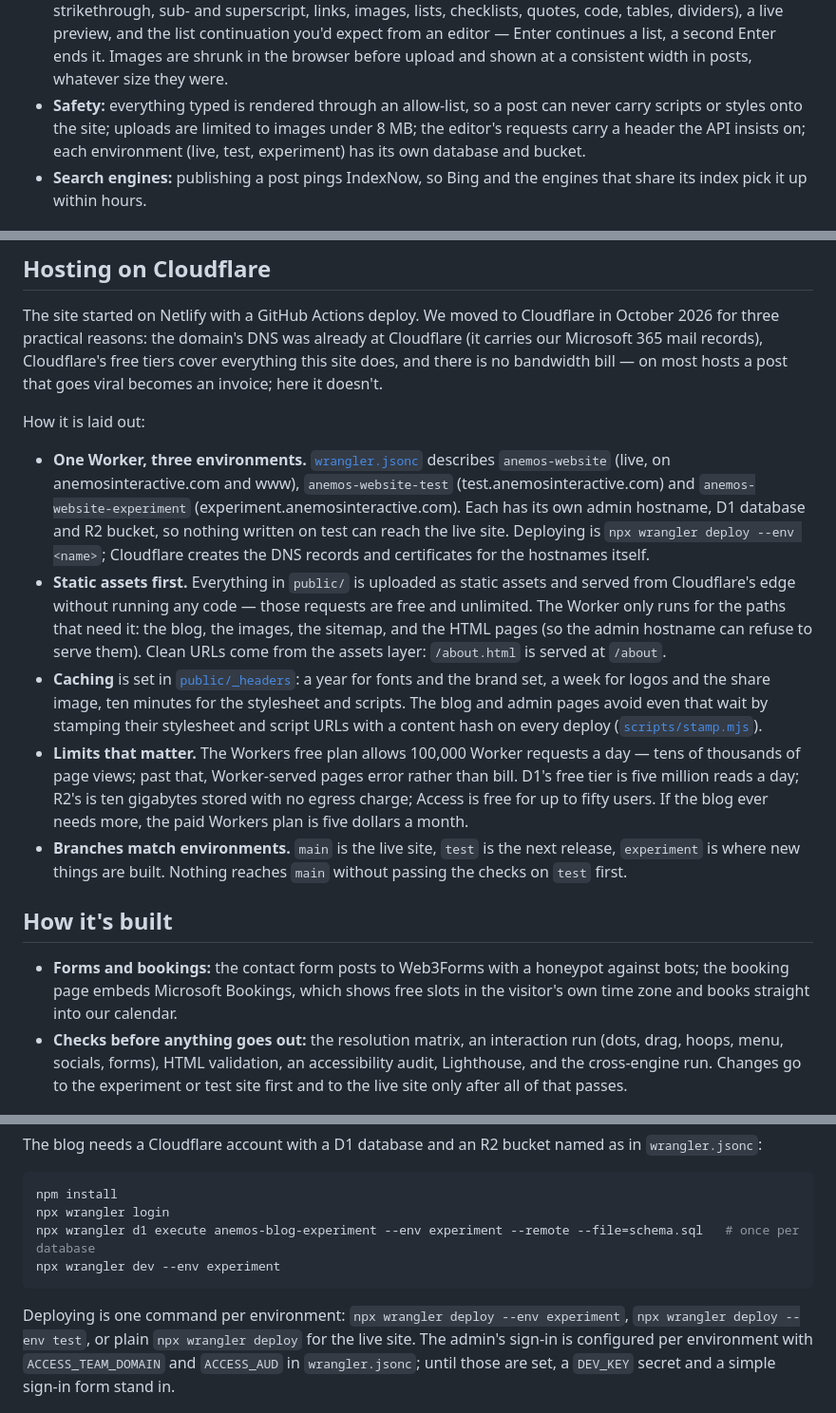
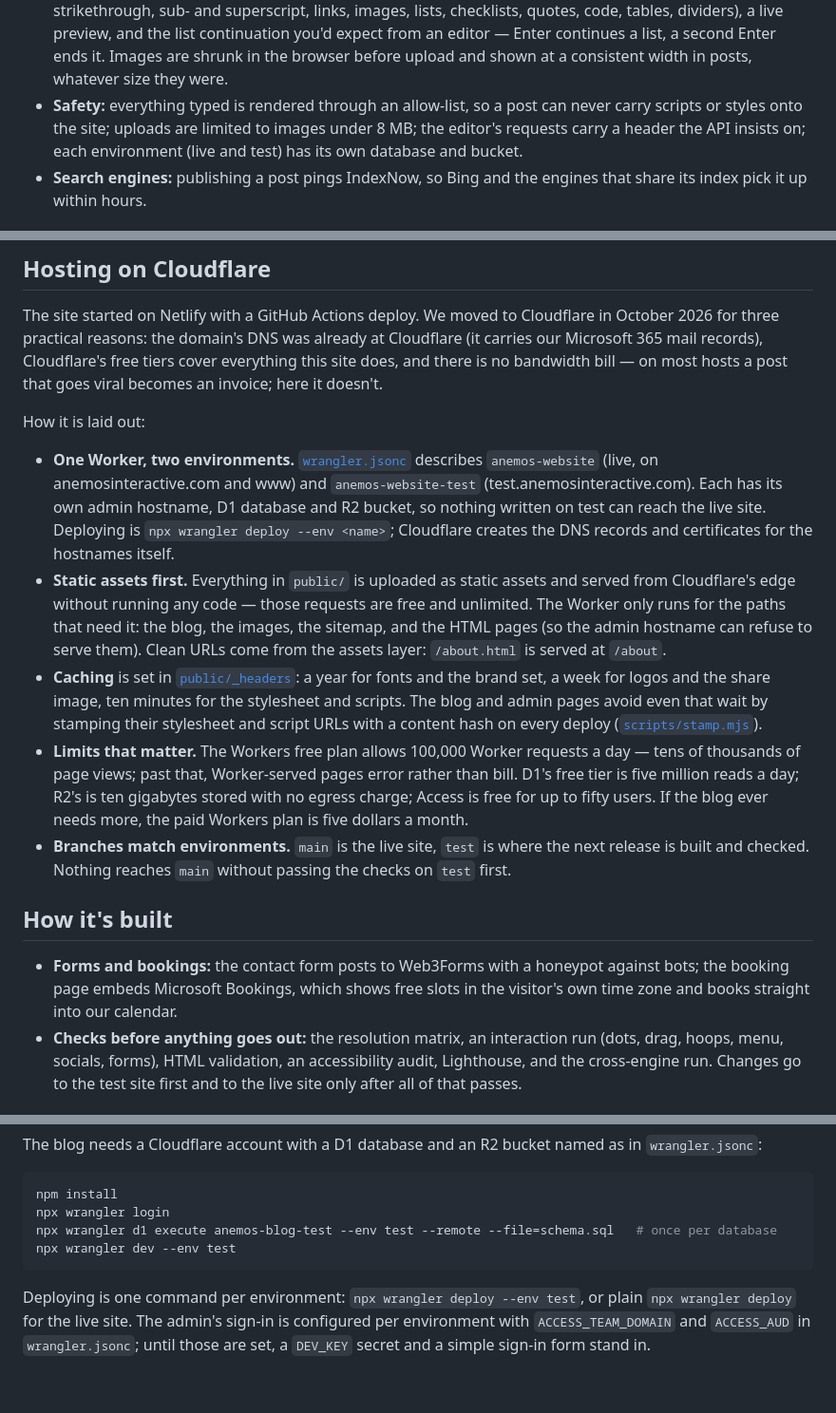
Before and after one commit to Anemos-Interactive-Pvt-Ltd/Anemos-Website, a Markdown page: README.md, 3 parts joined by grey strips. Shown at 95% size. Rendered like a GitHub page; blank space fills up the shorter version.

Commit message:
README: two environments

````diff
--- a/README.md
+++ b/README.md
@@ -95,7 +95,7 @@ The blog is the only dynamic part of the site. It runs in a Cloudflare Worker ([
 - **Public pages:** `/blogs` (cards, newest first, twelve per page) and `/blogs/<address>` for each post, in the same style as the rest of the site, with a share image, structured data for search engines, an RSS feed at `/blogs/feed.xml`, and every published post added to `sitemap.xml` automatically. Posts without a cover get a panel with the studio mark so the grid stays even.
 - **Admin:** on its own hostname, behind Cloudflare Access. Only the team's Microsoft 365 accounts can sign in; the Worker verifies the signed token on every request rather than trusting the gate alone. The author's name comes from their Microsoft account, so a rename there changes old posts too. The founder can edit anything; everyone else edits only their own posts.
 - **Writing:** Markdown in a plain text box with a formatting bar (headings, bold, italic, underline, strikethrough, sub- and superscript, links, images, lists, checklists, quotes, code, tables, dividers), a live preview, and the list continuation you'd expect from an editor — Enter continues a list, a second Enter ends it. Images are shrunk in the browser before upload and shown at a consistent width in posts, whatever size they were.
-- **Safety:** everything typed is rendered through an allow-list, so a post can never carry scripts or styles onto the site; uploads are limited to images under 8 MB; the editor's requests carry a header the API insists on; each environment (live, test, experiment) has its own database and bucket.
+- **Safety:** everything typed is rendered through an allow-list, so a post can never carry scripts or styles onto the site; uploads are limited to images under 8 MB; the editor's requests carry a header the API insists on; each environment (live and test) has its own database and bucket.
 - **Search engines:** publishing a post pings IndexNow, so Bing and the engines that share its index pick it up within hours.
 
 ## Screens, browsers and speed
@@ -161,16 +161,16 @@ The site started on Netlify with a GitHub Actions deploy. We moved to Cloudflare
 
 How it is laid out:
 
-- **One Worker, three environments.** [`wrangler.jsonc`](wrangler.jsonc) describes `anemos-website` (live, on anemosinteractive.com and www), `anemos-website-test` (test.anemosinteractive.com) and `anemos-website-experiment` (experiment.anemosinteractive.com). Each has its own admin hostname, D1 database and R2 bucket, so nothing written on test can reach the live site. Deploying is `npx wrangler deploy --env <name>`; Cloudflare creates the DNS records and certificates for the hostnames itself.
+- **One Worker, two environments.** [`wrangler.jsonc`](wrangler.jsonc) describes `anemos-website` (live, on anemosinteractive.com and www) and `anemos-website-test` (test.anemosinteractive.com). Each has its own admin hostname, D1 database and R2 bucket, so nothing written on test can reach the live site. Deploying is `npx wrangler deploy --env <name>`; Cloudflare creates the DNS records and certificates for the hostnames itself.
 - **Static assets first.** Everything in `public/` is uploaded as static assets and served from Cloudflare's edge without running any code — those requests are free and unlimited. The Worker only runs for the paths that need it: the blog, the images, the sitemap, and the HTML pages (so the admin hostname can refuse to serve them). Clean URLs come from the assets layer: `/about.html` is served at `/about`.
 - **Caching** is set in [`public/_headers`](public/_headers): a year for fonts and the brand set, a week for logos and the share image, ten minutes for the stylesheet and scripts. The blog and admin pages avoid even that wait by stamping their stylesheet and script URLs with a content hash on every deploy ([`scripts/stamp.mjs`](scripts/stamp.mjs)).
 - **Limits that matter.** The Workers free plan allows 100,000 Worker requests a day — tens of thousands of page views; past that, Worker-served pages error rather than bill. D1's free tier is five million reads a day; R2's is ten gigabytes stored with no egress charge; Access is free for up to fifty users. If the blog ever needs more, the paid Workers plan is five dollars a month.
-- **Branches match environments.** `main` is the live site, `test` is the next release, `experiment` is where new things are built. Nothing reaches `main` without passing the checks on `test` first.
+- **Branches match environments.** `main` is the live site, `test` is where the next release is built and checked. Nothing reaches `main` without passing the checks on `test` first.
 
 ## How it's built
 
 - **Forms and bookings:** the contact form posts to Web3Forms with a honeypot against bots; the booking page embeds Microsoft Bookings, which shows free slots in the visitor's own time zone and books straight into our calendar.
-- **Checks before anything goes out:** the resolution matrix, an interaction run (dots, drag, hoops, menu, socials, forms), HTML validation, an accessibility audit, Lighthouse, and the cross-engine run. Changes go to the experiment or test site first and to the live site only after all of that passes.
+- **Checks before anything goes out:** the resolution matrix, an interaction run (dots, drag, hoops, menu, socials, forms), HTML validation, an accessibility audit, Lighthouse, and the cross-engine run. Changes go to the test site first and to the live site only after all of that passes.
 
 ![Contact](docs/screenshots/contact.png)
 
@@ -188,11 +188,11 @@ The blog needs a Cloudflare account with a D1 database and an R2 bucket named as
 ```sh
 npm install
 npx wrangler login
-npx wrangler d1 execute anemos-blog-experiment --env experiment --remote --file=schema.sql   # once per database
-npx wrangler dev --env experiment
+npx wrangler d1 execute anemos-blog-test --env test --remote --file=schema.sql   # once per database
+npx wrangler dev --env test
 ```
 
-Deploying is one command per environment: `npx wrangler deploy --env experiment`, `npx wrangler deploy --env test`, or plain `npx wrangler deploy` for the live site. The admin's sign-in is configured per environment with `ACCESS_TEAM_DOMAIN` and `ACCESS_AUD` in `wrangler.jsonc`; until those are set, a `DEV_KEY` secret and a simple sign-in form stand in.
+Deploying is one command per environment: `npx wrangler deploy --env test`, or plain `npx wrangler deploy` for the live site. The admin's sign-in is configured per environment with `ACCESS_TEAM_DOMAIN` and `ACCESS_AUD` in `wrangler.jsonc`; until those are set, a `DEV_KEY` secret and a simple sign-in form stand in.
 
 <p align="center"><img src="docs/screenshots/home-phone.png" width="300" alt="The home page on a phone"></p>
 
````
Also changed, not shown: other parts of README.md (+1 -1 lines).
